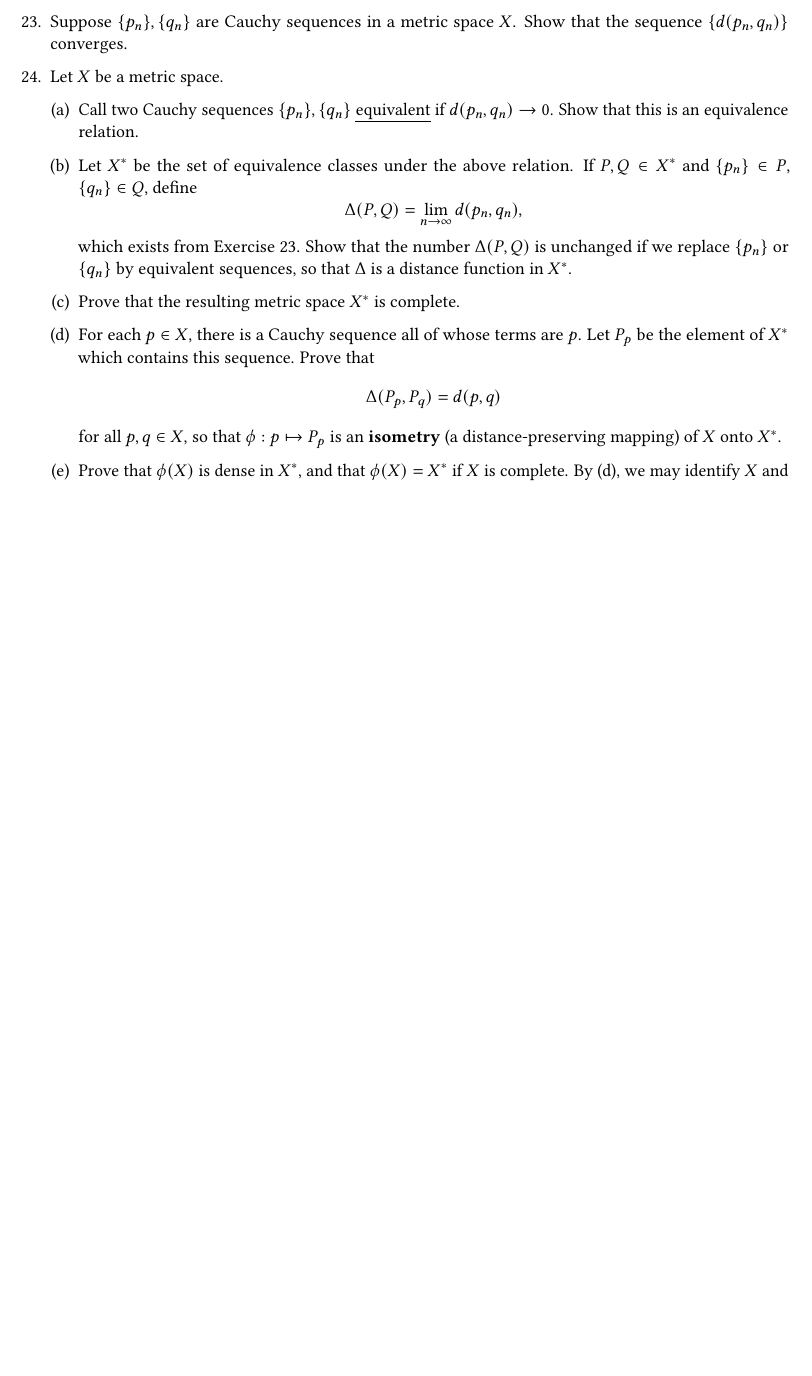
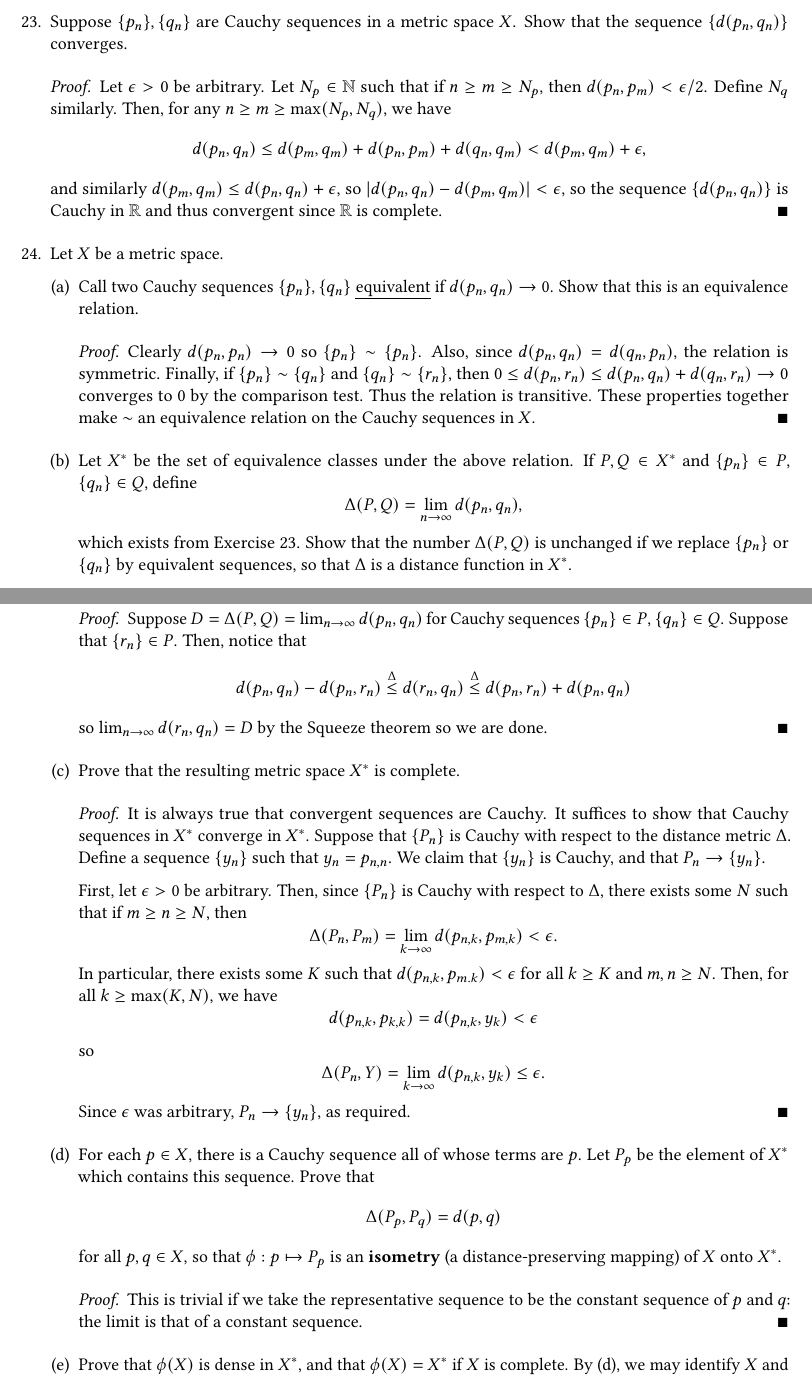
Before and after one commit to nathanlo99/baby-rudin, a LaTeX thesis (notes.tex): part of page 56 of 57 before the commit and two parts of pages 56 and 57 of 58 after it, the two joined at a grey line, cut so that both start at the same text, the shorter picture padded with empty space. Compiled offline with pdfLaTeX.

Commit message:
Completed some exercises

```diff
--- a/notes.tex
+++ b/notes.tex
@@ -3091,26 +3091,66 @@ Suppose $X$ is a non-empty complete metric space, and $\{G_n\}$ is a sequence of
 \item % Exercise 23
 Suppose $\{p_n\}, \{q_n\}$ are Cauchy sequences in a metric space $X$. Show that the sequence $\{d(p_n, q_n)\}$ converges.
 
+\begin{proof}
+    Let $\epsilon > 0$ be arbitrary. Let $N_p \in \N$ such that if $n \ge m \ge N_p$, then $d(p_n, p_m) < \epsilon / 2$. Define $N_q$ similarly. Then, for any $n \ge m \ge \max(N_p, N_q)$, we have
+    \[
+        d(p_n, q_n) \le d(p_m, q_m) + d(p_n, p_m) + d(q_n, q_m) < d(p_m, q_m) + \epsilon,
+    \]
+    and similarly $d(p_m, q_m) \le d(p_n, q_n) + \epsilon$, so $|d(p_n, q_n) - d(p_m, q_m)| < \epsilon$, so the sequence $\{d(p_n, q_n)\}$ is Cauchy in $\R$ and thus convergent since $\R$ is complete.
+\end{proof}
+
 \item % Exercise 24
 Let $X$ be a metric space.
 \begin{enumerate}[(a)]
 \item Call two Cauchy sequences $\{p_n\}, \{q_n\}$ \underline{equivalent} if $d(p_n, q_n) \to 0$. Show that this is an equivalence relation.
 
+\begin{proof}
+    Clearly $d(p_n, p_n) \to 0$ so $\{p_n\} \sim \{p_n\}$. Also, since $d(p_n, q_n) = d(q_n, p_n)$, the relation is symmetric. Finally, if $\{p_n\} \sim \{q_n\}$ and $\{q_n\} \sim \{r_n\}$, then $0 \le d(p_n, r_n) \le d(p_n, q_n) + d(q_n, r_n) \to 0$ converges to 0 by the comparison test. Thus the relation is transitive. These properties together make $\sim$ an equivalence relation on the Cauchy sequences in $X$.
+\end{proof}
+
 \item Let $X^*$ be the set of equivalence classes under the above relation. If $P, Q \in X^*$ and $\{p_n\} \in P$, $\{q_n\} \in Q$, define
 \[
 	\Delta(P, Q) = \lim_{n \to \infty} d(p_n, q_n),
 \]
 which exists from Exercise 23. Show that the number $\Delta(P, Q)$ is unchanged if we replace $\{p_n\}$ or $\{q_n\}$ by equivalent sequences, so that $\Delta$ is a distance function in $X^*$.
 
+\begin{proof}
+    Suppose $D = \Delta(P, Q) = \lim_{n \to \infty} d(p_n, q_n)$ for Cauchy sequences $\{p_n\} \in P$, $\{q_n\} \in Q$. Suppose that $\{r_n\} \in P$. Then, notice that
+    \[
+        d(p_n, q_n) - d(p_n, r_n) \overset{\Delta}{\le} d(r_n, q_n) \overset{\Delta}{\le} d(p_n, r_n) + d(p_n, q_n)
+    \]
+    so $\lim_{n \to \infty} d(r_n, q_n) = D$ by the Squeeze theorem so we are done.
+\end{proof}
 \item Prove that the resulting metric space $X^*$ is complete.
 
+\begin{proof}
+    It is always true that convergent sequences are Cauchy. It suffices to show that Cauchy sequences in $X^*$ converge in $X^*$. Suppose that $\{P_n\}$ is Cauchy with respect to the distance metric $\Delta$. Define a sequence $\{y_n\}$ such that $y_n = p_{n,n}$. We claim that $\{y_n\}$ is Cauchy, and that $P_n \to \{y_n\}$.
+
+    First, let $\epsilon > 0$ be arbitrary. Then, since $\{P_n\}$ is Cauchy with respect to $\Delta$, there exists some $N$ such that if $m \ge n \ge N$, then
+    \[
+        \Delta(P_n, P_m) = \lim_{k \to \infty} d(p_{n,k}, p_{m,k}) < \epsilon.
+    \]
+    In particular, there exists some $K$ such that $d(p_{n,k}, p_{m.k}) < \epsilon$ for all $k \ge K$ and $m,n \ge N$. Then, for all $k \ge \max(K, N)$, we have
+    \[
+        d(p_{n,k}, p_{k,k}) = d(p_{n,k}, y_k) < \epsilon
+    \]
+    so
+    \[
+        \Delta(P_n, Y) = \lim_{k \to \infty} d(p_{n, k}, y_k) \le \epsilon.
+    \]
+    Since $\epsilon$ was arbitrary, $P_n \to \{y_n\}$, as required.
+\end{proof}
 \item For each $p \in X$, there is a Cauchy sequence all of whose terms are $p$. Let $P_p$ be the element of $X^*$ which contains this sequence. Prove that
 \[
 	\Delta(P_p, P_q) = d(p, q)
 \]
 for all $p, q \in X$, so that $\phi: p \mapsto P_p$ is an \textbf{isometry} (a distance-preserving mapping) of $X$ onto $X^*$.
 
-\item Prove that $\phi(X)$ is dense in $X^*$, and that $\phi(X) = X^*$ if $X$ is complete. By (d), we may identify $X$ and $\phi(X)$ and thus regard $X$ as embedded in the complete metric space $X^*$. We call $X^*$ the \textbf{completion} of $X$.
+\begin{proof}
+This is trivial if we take the representative sequence to be the constant sequence of $p$ and $q$: the limit is that of a constant sequence.
+\end{proof}
+
+\item Prove that $\phi(X)$ is dense in $X^*$, and that $\phi(X) = X^*$ if $X$ is complete. By (d), we may identify $X$ and $\phi(X)$ and thus regard $X$ as embedded in the complete metric space $X^*$. We call $X^*$ the \textbf{completion} of $X$
 \end{enumerate}
 
 \item % Exercise 25
```
Also changed, not shown: notes.pdf, notes.tex (3 more changed lines).
